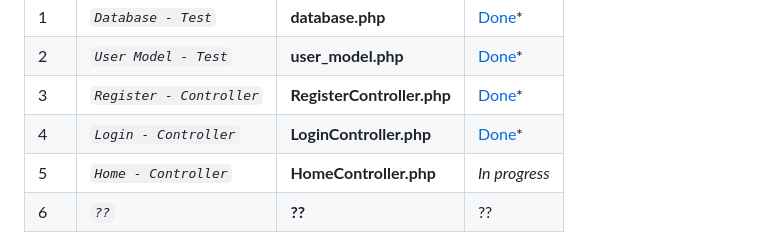
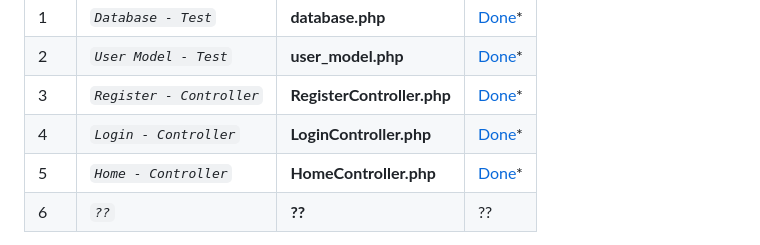
Before and after one commit to abraham-ukachi/super-week, a Markdown page: README.md, the part around the change. Rendered like a GitHub page.

Commit message:
:memo: Status update: Home - Controller is *done*

```diff
--- a/README.md
+++ b/README.md
@@ -584,7 +584,7 @@ These are some of the things I did in addition to this project's [job requiremen
 | 2 | *`User Model - Test`* | **user_model.php** | [Done](./src/Model/test/user_model.php)\* |
 | 3 | *`Register - Controller`* | **RegisterController.php** | [Done](./src/Controller/RegisterController)\* |
 | 4 | *`Login - Controller`* | **LoginController.php** | [Done](./src/Controller/LoginController)\* |
-| 5 | *`Home - Controller`* | **HomeController.php** | *_In progress_* |
+| 5 | *`Home - Controller`* | **HomeController.php** | [Done](./src/Controller/HomeController)\* |
 | 6 | *`??`* | **??** | ?? |
 
 
```
